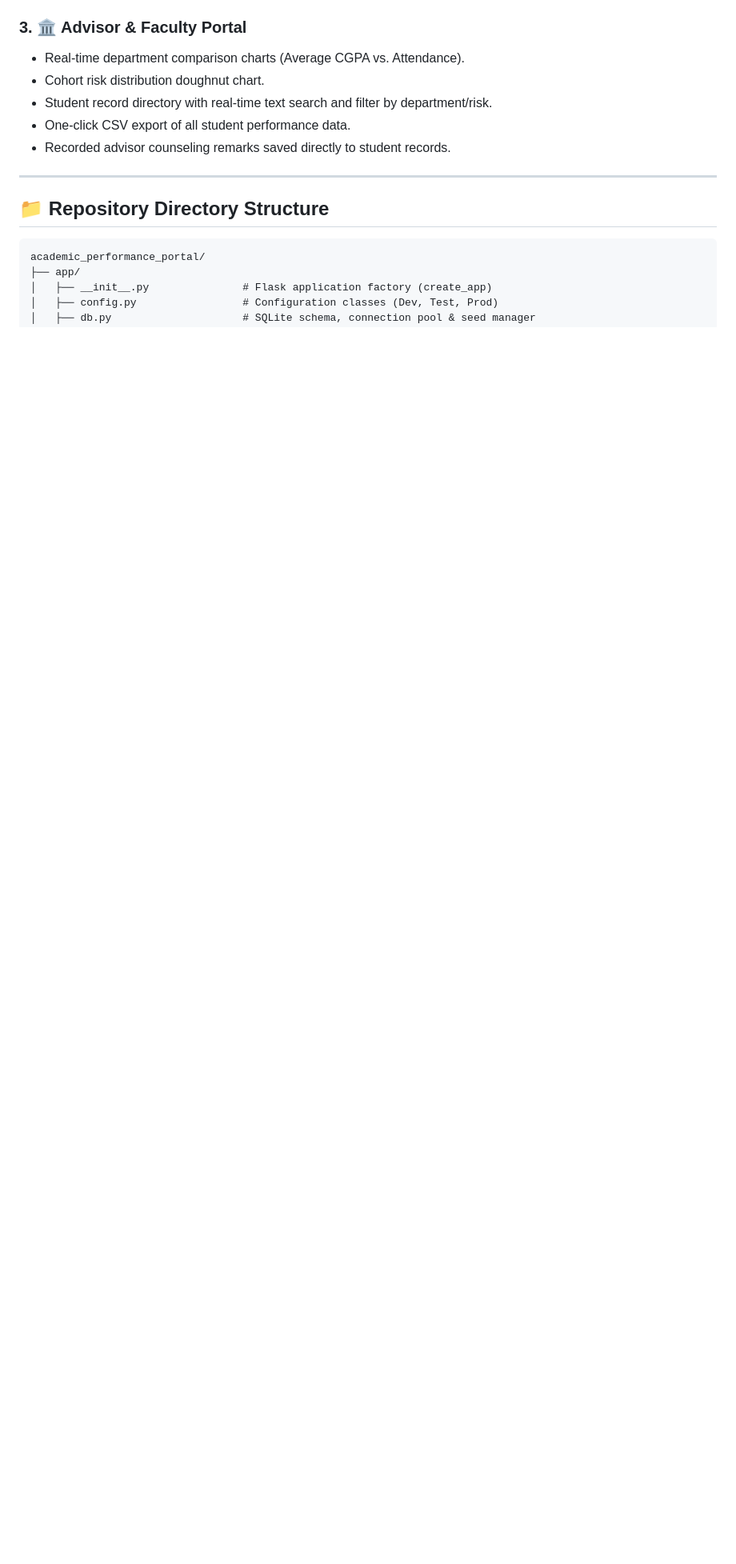
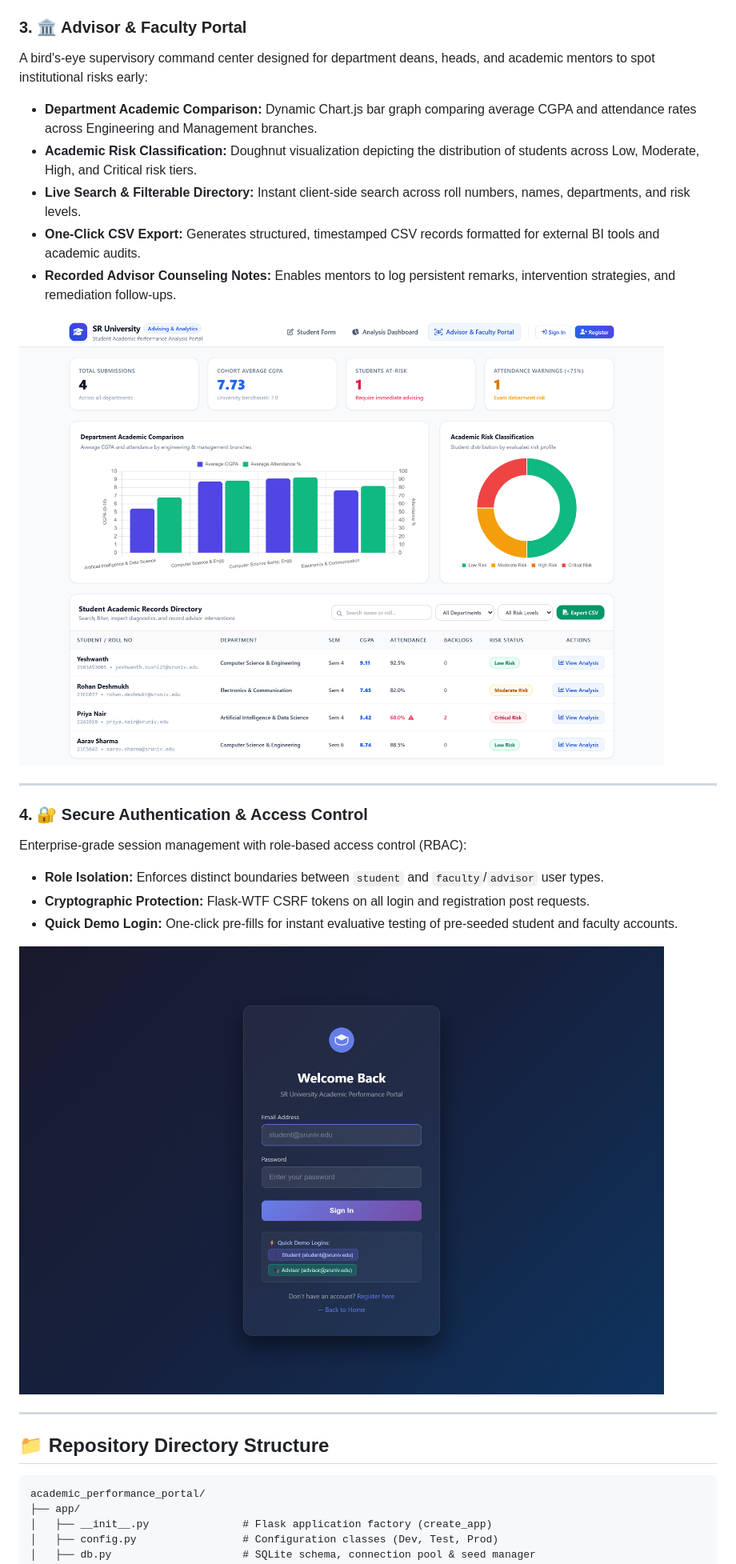
Before and after one commit to yeshwanthkushi25-glitch/sr-university-academic-performance-portal, a Markdown page: README.md, the part around one of its changes. Shown at 80% size. Drawn GitHub-style; pictures changed too: assets/screenshots/03_advisor_faculty_portal.png (added), assets/screenshots/04_secure_auth_portal.png (added); blank space fills up the shorter version.

Commit message:
docs: add 2x retina interface screenshots and visual preview showcase

```diff
--- a/README.md
+++ b/README.md
@@ -131,10 +142,23 @@ The codebase is built on an **Industrial-Grade Flask Application Factory Archite
 
 ### 3. 🏛️ Advisor & Faculty Portal
-- Real-time department comparison charts (Average CGPA vs. Attendance).
-- Cohort risk distribution doughnut chart.
-- Student record directory with real-time text search and filter by department/risk.
-- One-click CSV export of all student performance data.
-- Recorded advisor counseling remarks saved directly to student records.
+A bird's-eye supervisory command center designed for department deans, heads, and academic mentors to spot institutional risks early:
+- **Department Academic Comparison:** Dynamic Chart.js bar graph comparing average CGPA and attendance rates across Engineering and Management branches.
+- **Academic Risk Classification:** Doughnut visualization depicting the distribution of students across Low, Moderate, High, and Critical risk tiers.
+- **Live Search & Filterable Directory:** Instant client-side search across roll numbers, names, departments, and risk levels.
+- **One-Click CSV Export:** Generates structured, timestamped CSV records formatted for external BI tools and academic audits.
+- **Recorded Advisor Counseling Notes:** Enables mentors to log persistent remarks, intervention strategies, and remediation follow-ups.
+
+![Advisor & Faculty Cohort Portal](assets/screenshots/03_advisor_faculty_portal.png)
+
+---
+
+### 4. 🔐 Secure Authentication & Access Control
+Enterprise-grade session management with role-based access control (RBAC):
+- **Role Isolation:** Enforces distinct boundaries between `student` and `faculty`/`advisor` user types.
+- **Cryptographic Protection:** Flask-WTF CSRF tokens on all login and registration post requests.
+- **Quick Demo Login:** One-click pre-fills for instant evaluative testing of pre-seeded student and faculty accounts.
+
+![Secure Authentication Portal](assets/screenshots/04_secure_auth_portal.png)
 
 ---
 
```
Also changed, not shown: other parts of README.md (+21 -2 lines), assets/screenshots/01_student_evaluation_form.png (added), assets/screenshots/02_performance_analysis_dashboard.png (added), 1 other file.
